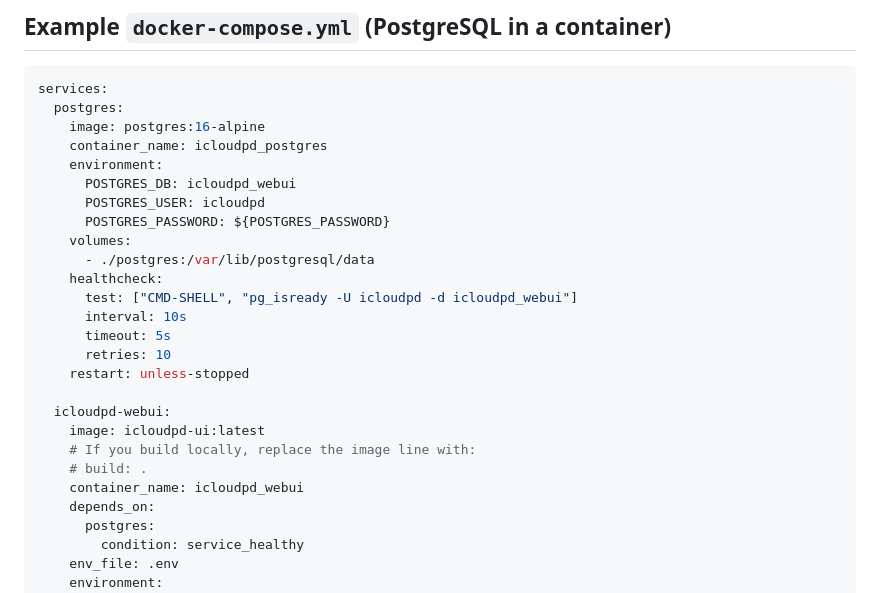
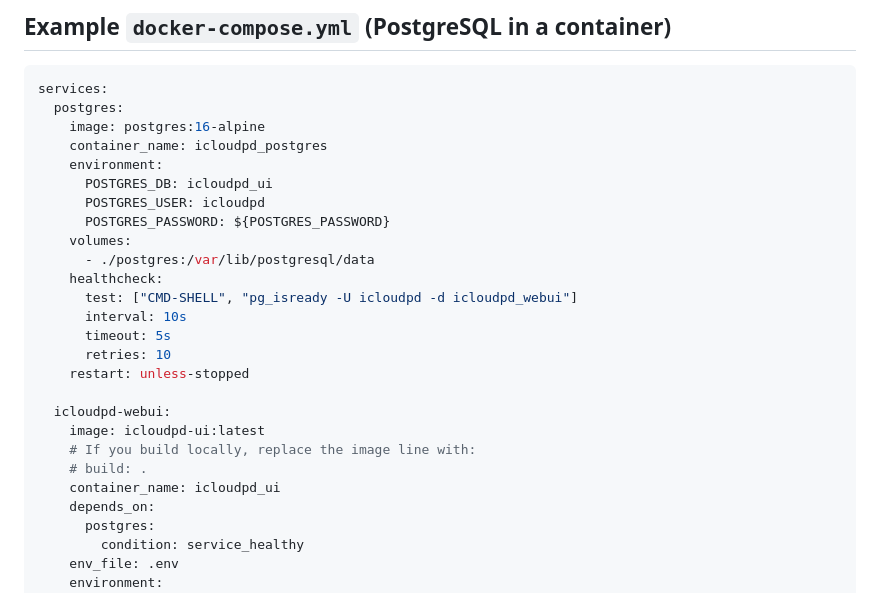
Before and after one commit to Kosztyk/iCloudpd-UI, a Markdown page: README.md, the part around the change. Rendered like a GitHub page.

```diff
--- a/README.md
+++ b/README.md
@@ -56,7 +56,7 @@ services:
     image: postgres:16-alpine
     container_name: icloudpd_postgres
     environment:
-      POSTGRES_DB: icloudpd_webui
+      POSTGRES_DB: icloudpd_ui
       POSTGRES_USER: icloudpd
       POSTGRES_PASSWORD: ${POSTGRES_PASSWORD}
     volumes:
@@ -72,7 +72,7 @@ services:
     image: icloudpd-ui:latest
     # If you build locally, replace the image line with:
     # build: .
-    container_name: icloudpd_webui
+    container_name: icloudpd_ui
     depends_on:
       postgres:
         condition: service_healthy
```
